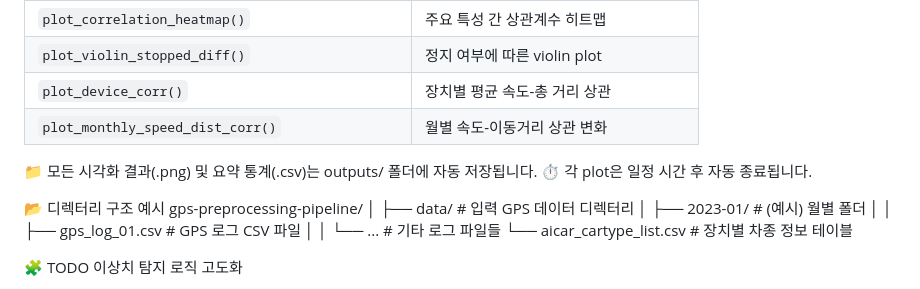
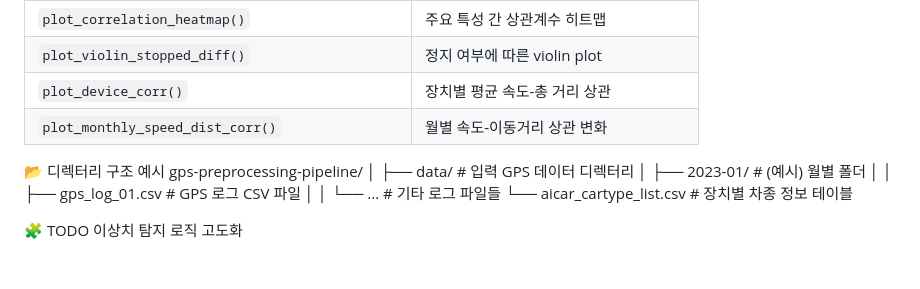
Before and after one commit to woojj5/gps-data-viewer, a Markdown page: README.md, the part around the change. Rendered like a GitHub page; blank space fills up the shorter version.

```diff
--- a/README.md
+++ b/README.md
@@ -53,9 +53,6 @@ scan_all_csv_and_preprocess(root_dir, data_type)
 | `plot_device_corr()`                            | 장치별 평균 속도-총 거리 상관             |
 | `plot_monthly_speed_dist_corr()`                | 월별 속도-이동거리 상관 변화              |
 
-📁 모든 시각화 결과(.png) 및 요약 통계(.csv)는 outputs/ 폴더에 자동 저장됩니다.
-⏱️ 각 plot은 일정 시간 후 자동 종료됩니다.
-
 📂 디렉터리 구조 예시
 gps-preprocessing-pipeline/
 │
```
